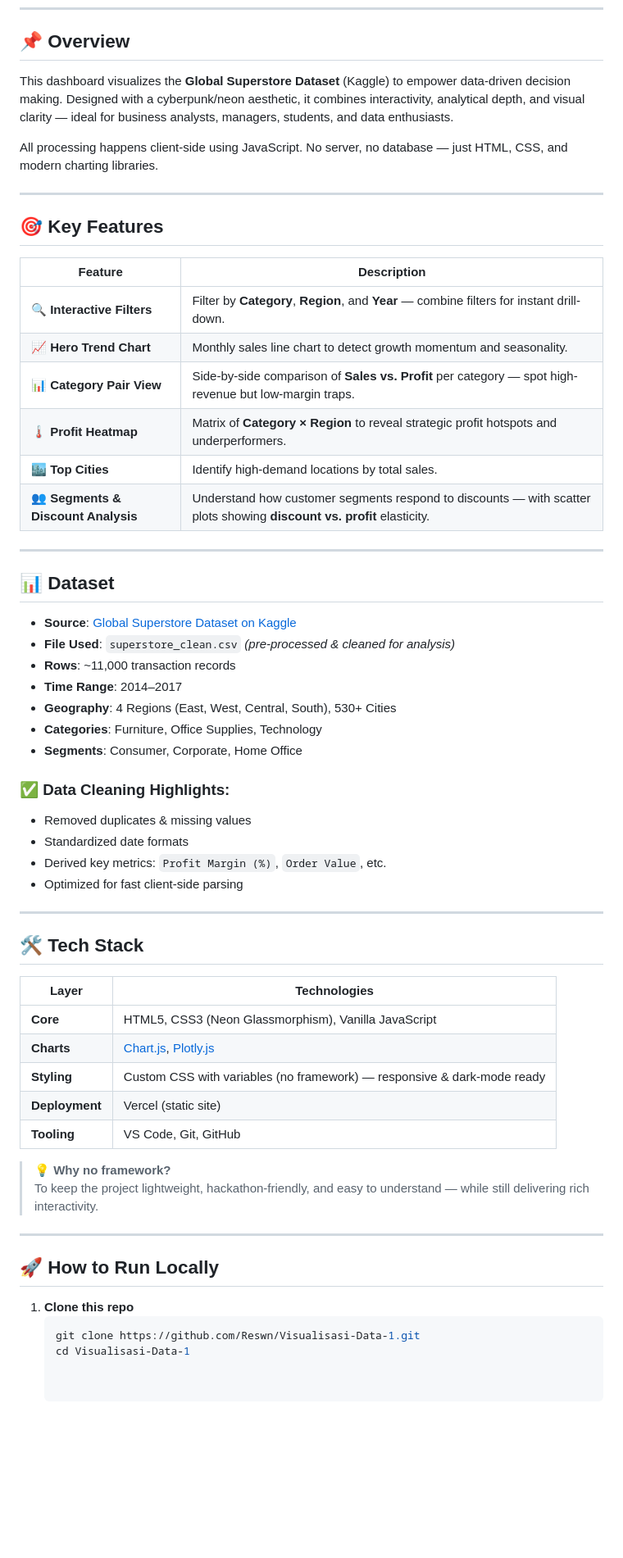
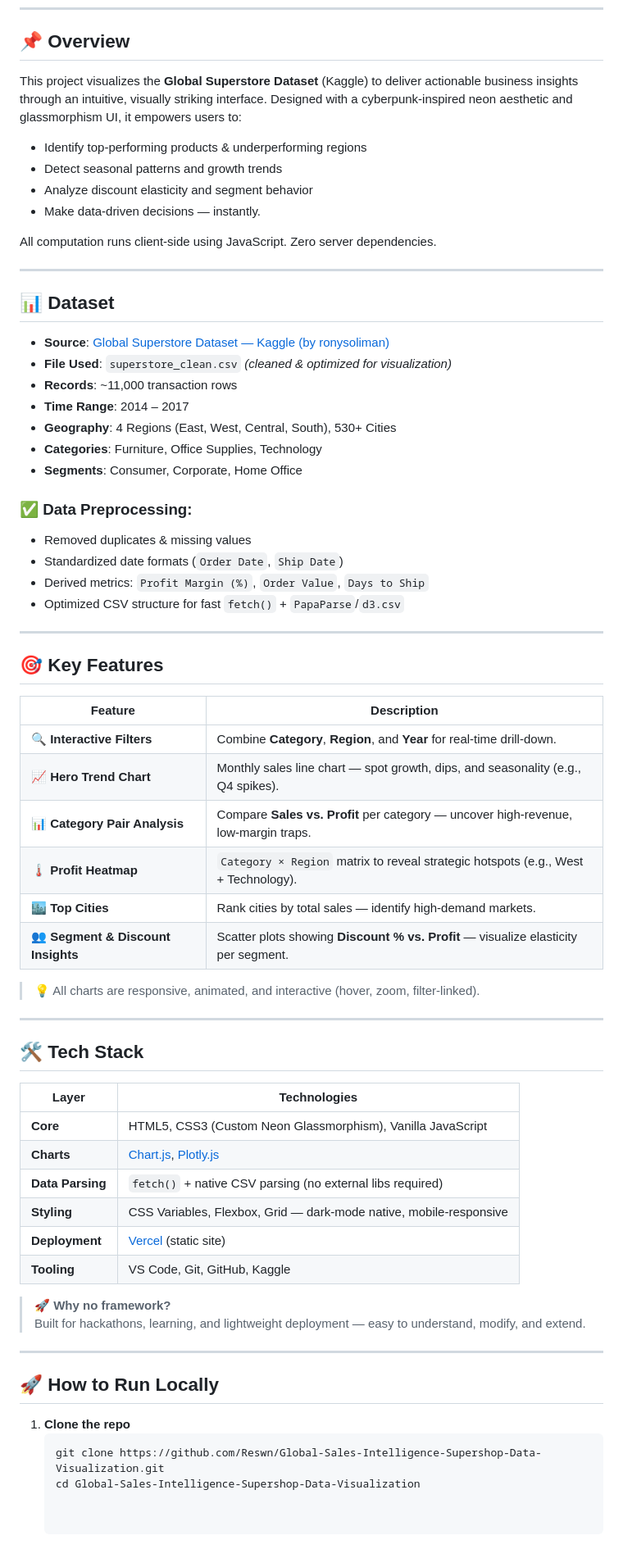
Before and after one commit to Reswn/Global-Sales-Intelligence-Supershop-Data-Visualization, a Markdown page: README.md, the part around one of its changes. Shown at 82% size. Drawn GitHub-style; blank space fills up the shorter version.

````diff
--- a/README.md
+++ b/README.md
@@ -11,9 +12,32 @@ A **futuristic, neon-powered interactive dashboard** for deep-dive retail analyt
 
 ## 📌 Overview
 
-This dashboard visualizes the **Global Superstore Dataset** (Kaggle) to empower data-driven decision making. Designed with a cyberpunk/neon aesthetic, it combines interactivity, analytical depth, and visual clarity — ideal for business analysts, managers, students, and data enthusiasts.
+This project visualizes the **Global Superstore Dataset** (Kaggle) to deliver actionable business insights through an intuitive, visually striking interface. Designed with a cyberpunk-inspired neon aesthetic and glassmorphism UI, it empowers users to:
 
-All processing happens client-side using JavaScript. No server, no database — just HTML, CSS, and modern charting libraries.
+- Identify top-performing products & underperforming regions
+- Detect seasonal patterns and growth trends
+- Analyze discount elasticity and segment behavior
+- Make data-driven decisions — instantly.
+
+All computation runs client-side using JavaScript. Zero server dependencies.
+
+---
+
+## 📊 Dataset
+
+- **Source**: [Global Superstore Dataset — Kaggle (by ronysoliman)](https://www.kaggle.com/datasets/ronysoliman/global-superstore-dataset)
+- **File Used**: `superstore_clean.csv` *(cleaned & optimized for visualization)*
+- **Records**: ~11,000 transaction rows
+- **Time Range**: 2014 – 2017
+- **Geography**: 4 Regions (East, West, Central, South), 530+ Cities
+- **Categories**: Furniture, Office Supplies, Technology
+- **Segments**: Consumer, Corporate, Home Office
+
+### ✅ Data Preprocessing:
+- Removed duplicates & missing values
+- Standardized date formats (`Order Date`, `Ship Date`)
+- Derived metrics: `Profit Margin (%)`, `Order Value`, `Days to Ship`
+- Optimized CSV structure for fast `fetch()` + `PapaParse`/`d3.csv`
 
 ---
 
@@ -21,30 +45,14 @@ All processing happens client-side using JavaScript. No server, no database —
 
 | Feature | Description |
 |--------|-------------|
-| 🔍 **Interactive Filters** | Filter by **Category**, **Region**, and **Year** — combine filters for instant drill-down. |
-| 📈 **Hero Trend Chart** | Monthly sales line chart to detect growth momentum and seasonality. |
-| 📊 **Category Pair View** | Side-by-side comparison of **Sales vs. Profit** per category — spot high-revenue but low-margin traps. |
-| 🌡️ **Profit Heatmap** | Matrix of **Category × Region** to reveal strategic profit hotspots and underperformers. |
-| 🏙️ **Top Cities** | Identify high-demand locations by total sales. |
-| 👥 **Segments & Discount Analysis** | Understand how customer segments respond to discounts — with scatter plots showing **discount vs. profit** elasticity. |
+| 🔍 **Interactive Filters** | Combine **Category**, **Region**, and **Year** for real-time drill-down. |
+| 📈 **Hero Trend Chart** | Monthly sales line chart — spot growth, dips, and seasonality (e.g., Q4 spikes). |
+| 📊 **Category Pair Analysis** | Compare **Sales vs. Profit** per category — uncover high-revenue, low-margin traps. |
+| 🌡️ **Profit Heatmap** | `Category × Region` matrix to reveal strategic hotspots (e.g., West + Technology). |
+| 🏙️ **Top Cities** | Rank cities by total sales — identify high-demand markets. |
+| 👥 **Segment & Discount Insights** | Scatter plots showing **Discount % vs. Profit** — visualize elasticity per segment. |
 
----
-
-## 📊 Dataset
-
-- **Source**: [Global Superstore Dataset on Kaggle](https://www.kaggle.com/datasets/juandimarq/global-superstore-dataset)
-- **File Used**: `superstore_clean.csv` *(pre-processed & cleaned for analysis)*
-- **Rows**: ~11,000 transaction records
-- **Time Range**: 2014–2017
-- **Geography**: 4 Regions (East, West, Central, South), 530+ Cities
-- **Categories**: Furniture, Office Supplies, Technology
-- **Segments**: Consumer, Corporate, Home Office
-
-### ✅ Data Cleaning Highlights:
-- Removed duplicates & missing values
-- Standardized date formats
-- Derived key metrics: `Profit Margin (%)`, `Order Value`, etc.
-- Optimized for fast client-side parsing
+> 💡 All charts are responsive, animated, and interactive (hover, zoom, filter-linked).
 
 ---
 
@@ -52,20 +60,21 @@ All processing happens client-side using JavaScript. No server, no database —
 
 | Layer | Technologies |
 |------|--------------|
-| **Core** | HTML5, CSS3 (Neon Glassmorphism), Vanilla JavaScript |
+| **Core** | HTML5, CSS3 (Custom Neon Glassmorphism), Vanilla JavaScript |
 | **Charts** | [Chart.js](https://www.chartjs.org/), [Plotly.js](https://plotly.com/javascript/) |
-| **Styling** | Custom CSS with variables (no framework) — responsive & dark-mode ready |
-| **Deployment** | Vercel (static site) |
-| **Tooling** | VS Code, Git, GitHub |
+| **Data Parsing** | `fetch()` + native CSV parsing (no external libs required) |
+| **Styling** | CSS Variables, Flexbox, Grid — dark-mode native, mobile-responsive |
+| **Deployment** | [Vercel](https://vercel.com/) (static site) |
+| **Tooling** | VS Code, Git, GitHub, Kaggle |
 
-> 💡 **Why no framework?**
-> To keep the project lightweight, hackathon-friendly, and easy to understand — while still delivering rich interactivity.
+> 🚀 **Why no framework?**
+> Built for hackathons, learning, and lightweight deployment — easy to understand, modify, and extend.
 
 ---
 
 ## 🚀 How to Run Locally
 
-1. **Clone this repo**
+1. **Clone the repo**
    ```bash
-   git clone https://github.com/Reswn/Visualisasi-Data-1.git
-   cd Visualisasi-Data-1
+   git clone https://github.com/Reswn/Global-Sales-Intelligence-Supershop-Data-Visualization.git
+   cd Global-Sales-Intelligence-Supershop-Data-Visualization
````
Also changed, not shown: other parts of README.md (+5 -4 lines).
